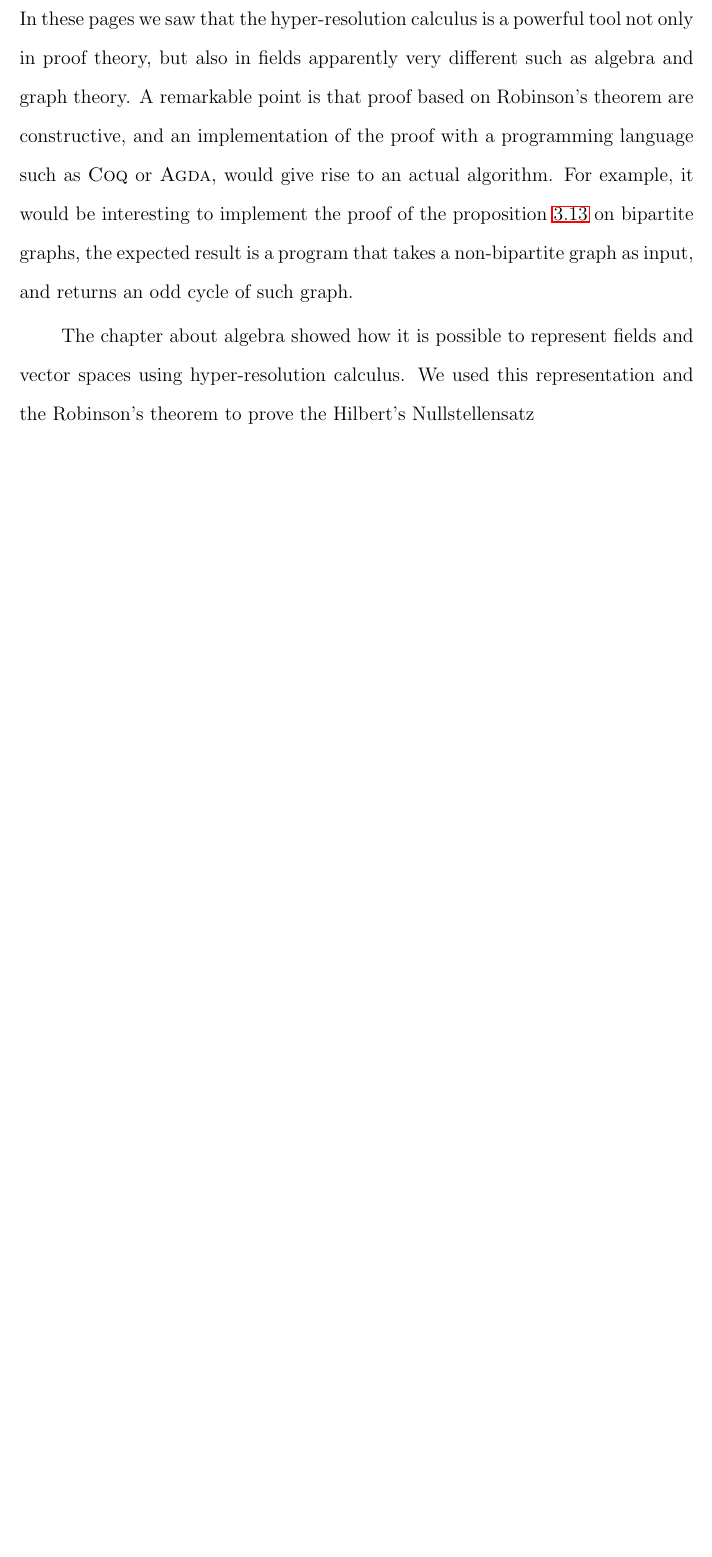
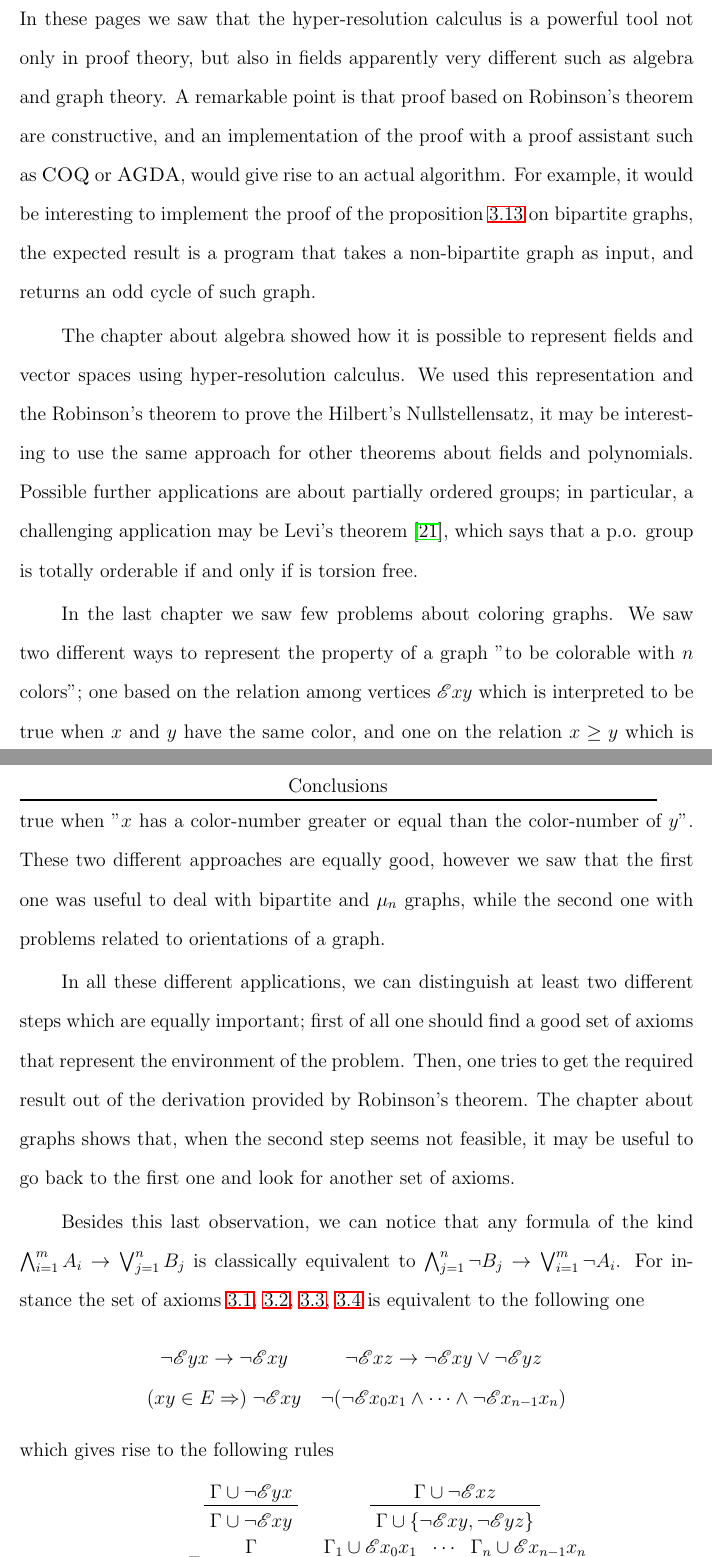
Before and after one commit to paolo-c/tesi, a LaTeX thesis (relazione.tex): part of page 49 of 52 before the commit and two parts of pages 49 and 50 of 53 after it, the two joined at a grey line, cut so that both start at the same text, the shorter picture padded with empty space. Compiled offline with LaTeX, dvips and Ghostscript.

Commit message:
last version

```diff
--- a/relazione.tex
+++ b/relazione.tex
@@ -1212,10 +1213,46 @@ Conversely, suppose that $G$ contains $\mu_n$, by \ref{pr-nocolor} $\,G$ is not
 \addcontentsline{toc}{chapter}{Conclusions}
 
 In these pages we saw that the hyper-resolution calculus is a powerful tool not only in proof theory, but also in fields apparently very different such as algebra and graph theory.
-A remarkable point is that proof based on Robinson's theorem are constructive, and an implementation of the proof with a  programming language such as \textsc{Coq} or \textsc{Agda}, would give rise to an actual algorithm.
+A remarkable point is that proof based on Robinson's theorem are constructive, and an implementation of the proof with a  proof assistant such as \textsc{COQ} or \textsc{AGDA}, would give rise to an actual algorithm.
 For example, it would be interesting to implement the proof of the proposition \ref{mio} on bipartite graphs, the expected result is a program that takes a non-bipartite graph as input, and returns an odd cycle of such graph.
 
-The chapter about algebra showed how it is possible to represent fields and vector spaces using hyper-resolution calculus. We used this representation and the Robinson's theorem to prove the Hilbert's Nullstellensatz
+The chapter about algebra showed how it is possible to represent fields and vector spaces using hyper-resolution calculus. We used this representation and the Robinson's theorem to prove the Hilbert's Nullstellensatz, it may be interesting to use the same approach for other theorems about fields and polynomials.
+Possible further applications are about partially ordered groups; in particular, a challenging application may be Levi's theorem \cite{fuchs}, which says that a p.o. group is totally orderable if and only if is torsion free.
+
+In the last chapter we saw few problems about coloring graphs. We saw two different ways to represent the property of a graph "to be colorable with $n$ colors"; one based on the relation among vertices $\E xy$ which is interpreted to be true when $x$ and $y$ have the same color, and one on the relation $x\geq y$ which is true when "$x$ has a color-number greater or equal than the color-number of $y$".
+ These two different approaches are equally good, however we saw that the first one was useful to deal with bipartite and $\mu_n$ graphs, while the second one with problems related to orientations of a graph.
+
+In all these different applications, we can distinguish at least two different steps which are equally important; first of all one should find a good set of axioms that represent the environment of the problem.
+ Then, one tries to get the required result out of the derivation provided by Robinson's theorem.
+The chapter about graphs shows that, when the second step seems not feasible, it may be useful to go back to the first one and look for another set of axioms.
+
+Besides this last observation, we can notice that any formula of the kind
+$\bigwedge_{i=1}^m A_i \rightarrow \bigvee_{j=1}^n B_j $
+is classically equivalent to $\bigwedge_{j=1}^n \neg B_j \rightarrow \bigvee_{i=1}^m \neg A_i $. For instance the set of axioms \ref{symmetry-axiom}, \ref{color-prop1}, \ref{color-prop2}, \ref{color-prop3} is equivalent to the following one
+
+\begin{center}
+\begin{tabular}{cc}
+$\neg \E yx \rightarrow \neg \E xy  $&
+$\neg \E xz \rightarrow \neg \E xy \o \neg\E yz $\\
+$( xy \in E \Rightarrow ) \;  \neg \E xy $&
+$\neg(\neg\E x_0x_1\e\cdots\e\neg\E x_{n-1}x_n ) $
+\end{tabular}
+\end{center}
+which gives rise to the following rules
+\begin{center}
+\begin{tabular}{rc}
+\prftree{\Gamma \cup \neg \E yx }{ \Gamma\cup \neg \E xy } &
+\prftree{\Gamma \cup \neg \E xz }{\Gamma \cup \{ \neg\E xy, \neg\E yz \} }\\
+\prftree[l]{$\quad xy \in E $}{\Gamma }{ \Gamma \cup \neg\E xy } &
+\prftree{\Gamma_1\cup \E x_0 x_1 } {\cdots} {\Gamma_n \cup \E x_{n-1} x_n }{\Gamma_1\cup\cdots\cup\Gamma_n}
+\end{tabular}
+\end{center}
+This means that, any set of axioms corresponds to at least to different hyper-resoluton calculus.
+
+
+
+
+
 
 
 
```
Also changed, not shown: bibliography.tex (+5 -4 lines), epigrafe.tex (+6 -6 lines), version-21-10.pdf (added), relazione.tex (9 more changed lines), 5 other files.
